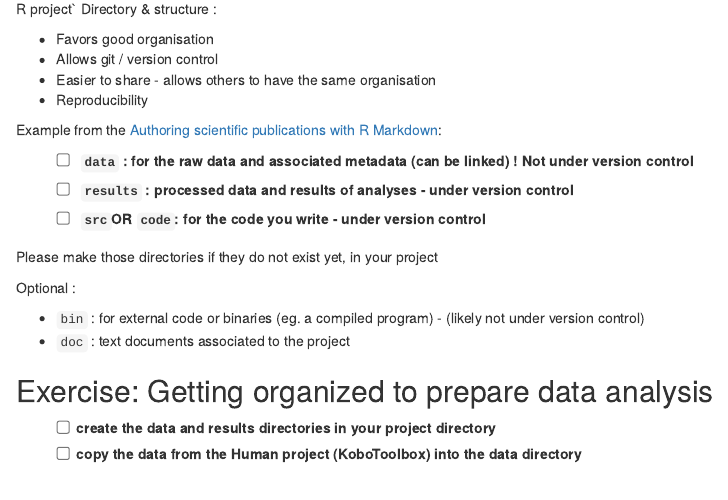
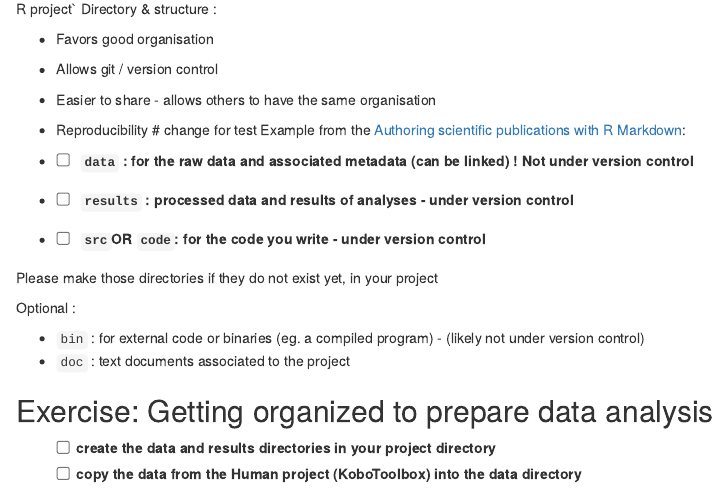
Before and after one commit to NorwegianVeterinaryInstitute/INIKA, an R Markdown document (workshops/202411_Rworkshop/3_basic_data_analysis.Rmd): the page in a window 1100 px wide, from 720 px down. Rendered offline with R 4.5, knitr and Pandoc, with nearby package versions; drawn as R Markdown's standard HTML page in place of the format the file asks for; some code elsewhere in the file could not run offline.

Commit message:
just a testchange

```diff
--- a/workshops/202411_Rworkshop/3_basic_data_analysis.Rmd
+++ b/workshops/202411_Rworkshop/3_basic_data_analysis.Rmd
@@ -69,7 +69,7 @@ R project\` Directory & structure :
 -   Allows git / version control
 -   Easier to share - allows others to have the same organisation
 -   Reproducibility
-
+# change for test
 Example from the [Authoring scientific publications with R
 Markdown](https://ucsbcarpentry.github.io/R-markdown/02-intro/index.html):
 
```
Also changed, not shown: workshops/202411_Rworkshop/3_basic_data_analysis.Rmd (2 more changed lines).
